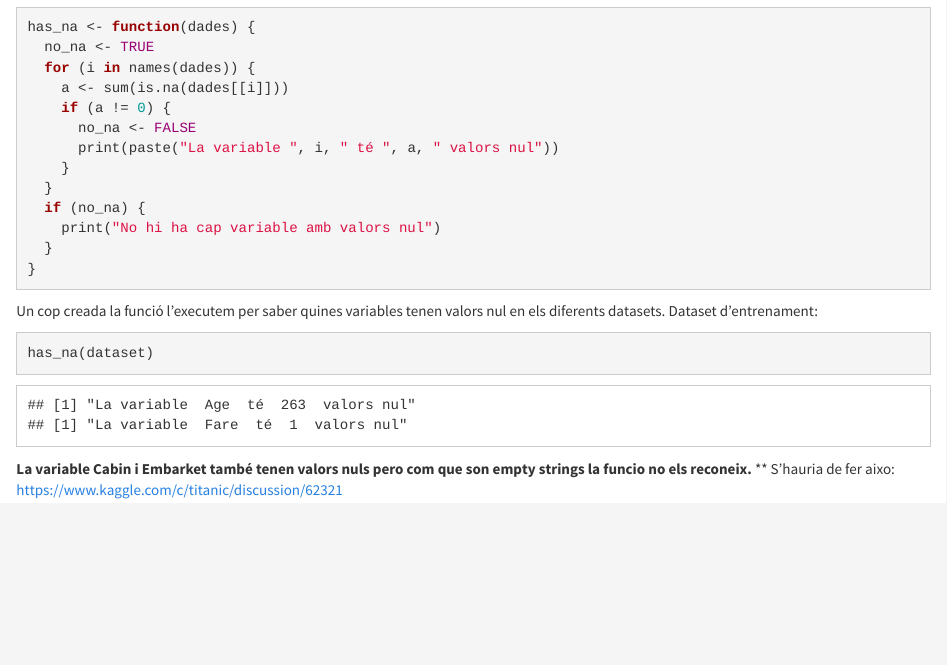
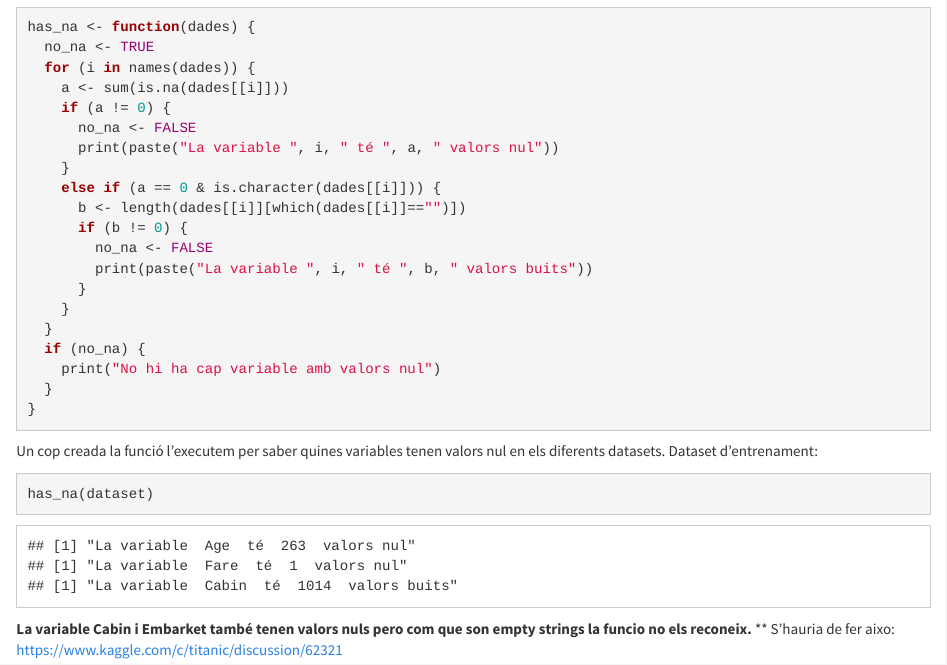
Before and after one commit to AleixArnauSoler/titanic, an R Markdown document (practica_2.Rmd): the page in a window 1100 px wide, from 8940 px down. Rendered offline with R 4.5, knitr and Pandoc, with nearby package versions; both versions are drawn in the output format of the newer one.

Commit message:
Updated no_na function

```diff
--- a/practica_2.Rmd
+++ b/practica_2.Rmd
@@ -4,15 +4,15 @@ subtitle: 'Pràctica 2: Neteja i anàlisi de les dades'
 author: "Autors: Adrià Tarradas i Aleix Arnau Soler"
 date: "Desembre 2020"
 output:
-  pdf_document:
-    highlight: zenburn
-    toc: yes
   html_document:
     highlight: default
     number_sections: yes
     theme: cosmo
     toc: yes
     toc_depth: 2
+  pdf_document:
+    highlight: zenburn
+    toc: yes
   word_document: default
 header-includes:
    - \usepackage[justification=raggedright,labelfont=bf,singlelinecheck=false]{caption}
@@ -201,6 +203,13 @@ has_na <- function(dades) {
       no_na <- FALSE
       print(paste("La variable ", i, " té ", a, " valors nul"))
     }
+    else if (a == 0 & is.character(dades[[i]])) {
+      b <- length(dades[[i]][which(dades[[i]]=="")])
+      if (b != 0) {
+        no_na <- FALSE
+        print(paste("La variable ", i, " té ", b, " valors buits"))
+      }
+    }
   }
   if (no_na) {
     print("No hi ha cap variable amb valors nul")
```
Also changed, not shown: practica_2.pdf (added), practica_2.Rmd (21 more changed lines).
